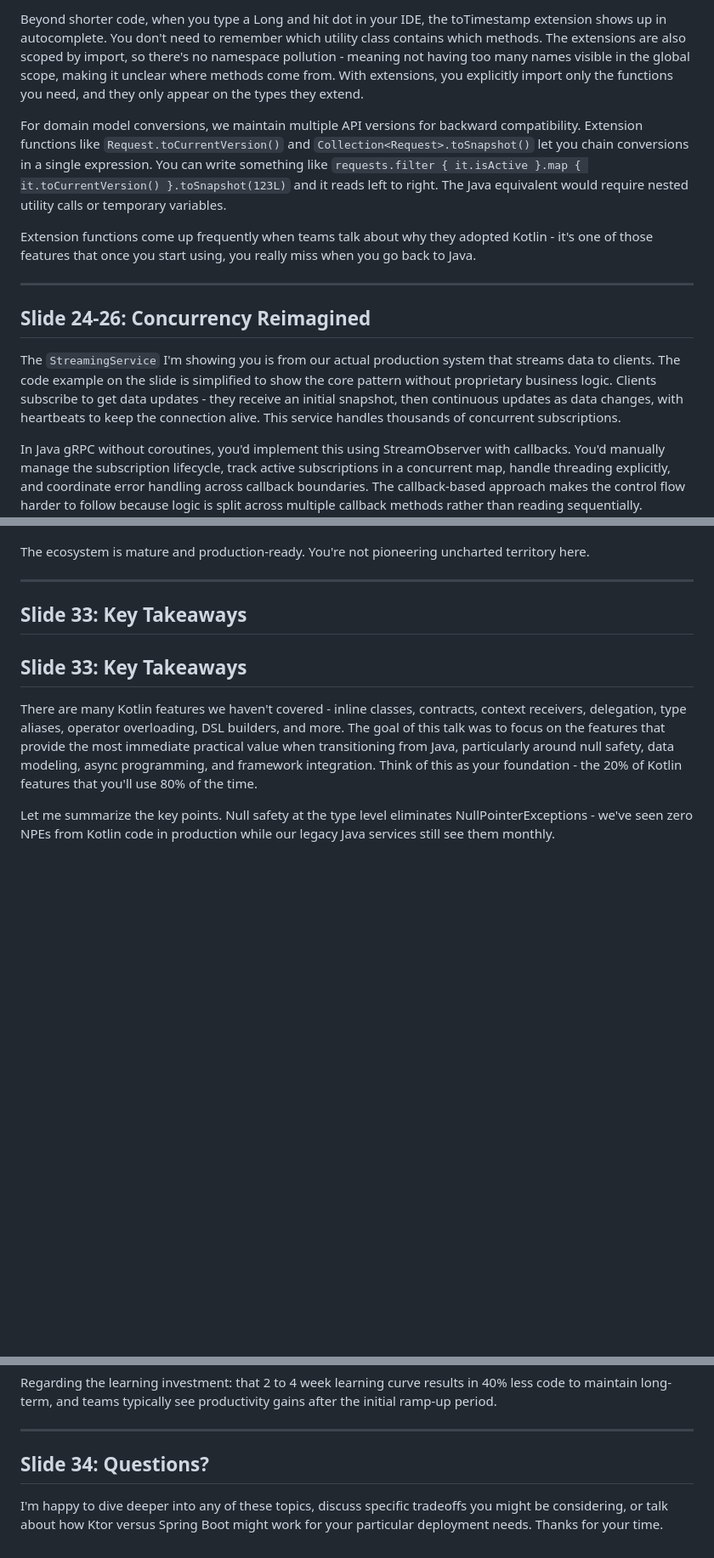
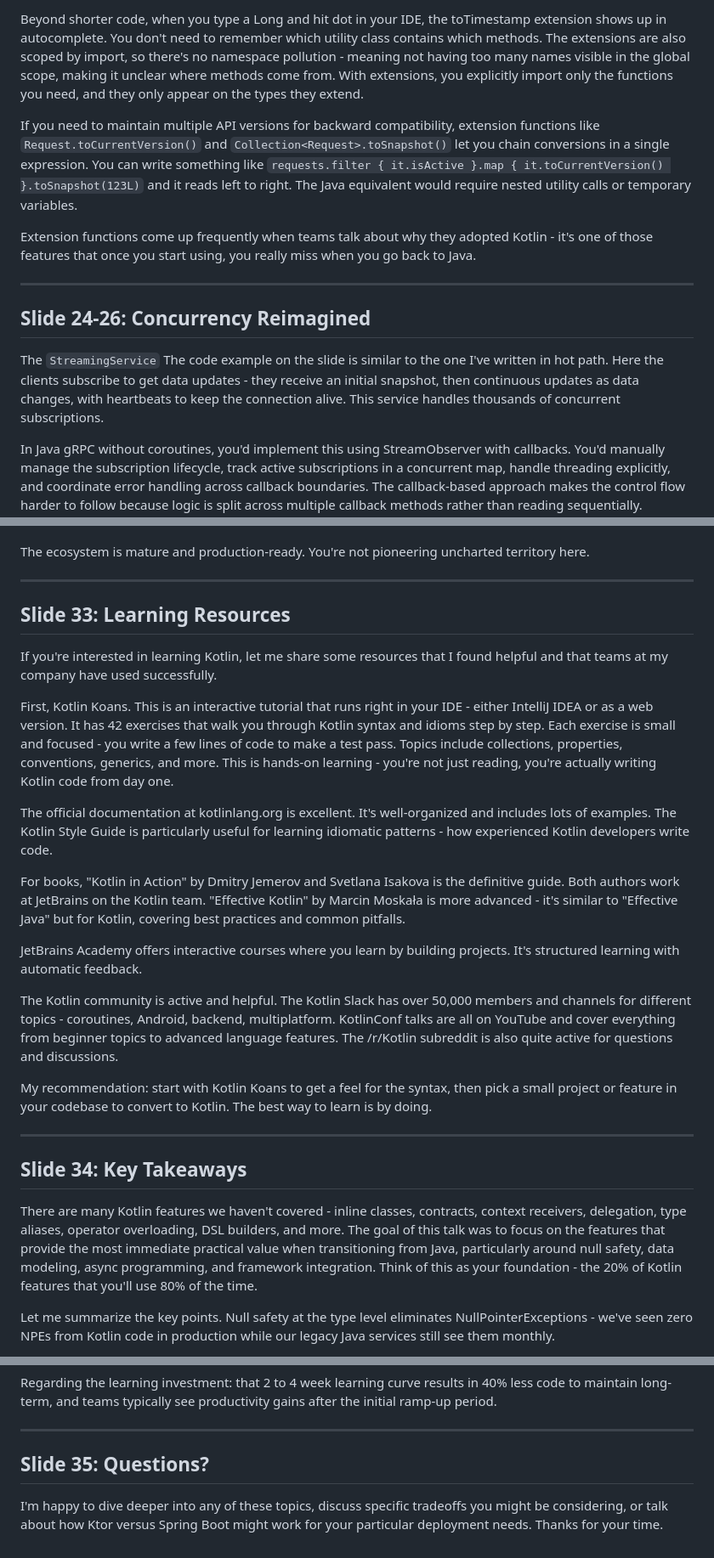
Before and after one commit to Aleksei-Chursin/KotlinMorningTalk, a Markdown page: SPEAKER_NOTES.md, 3 parts joined by grey strips. Shown at 85% size. Rendered like a GitHub page; blank space fills up the shorter version.

Commit message:
recommended resources

```diff
--- a/SPEAKER_NOTES.md
+++ b/SPEAKER_NOTES.md
@@ -143,7 +143,7 @@ We use Protobuf heavily for our gRPC services, and we've created extensions like
 
 Beyond shorter code, when you type a Long and hit dot in your IDE, the toTimestamp extension shows up in autocomplete. You don't need to remember which utility class contains which methods. The extensions are also scoped by import, so there's no namespace pollution - meaning not having too many names visible in the global scope, making it unclear where methods come from. With extensions, you explicitly import only the functions you need, and they only appear on the types they extend.
 
-For domain model conversions, we maintain multiple API versions for backward compatibility. Extension functions like `Request.toCurrentVersion()` and `Collection<Request>.toSnapshot()` let you chain conversions in a single expression. You can write something like `requests.filter { it.isActive }.map { it.toCurrentVersion() }.toSnapshot(123L)` and it reads left to right. The Java equivalent would require nested utility calls or temporary variables.
+If you need to maintain multiple API versions for backward compatibility, extension functions like `Request.toCurrentVersion()` and `Collection<Request>.toSnapshot()` let you chain conversions in a single expression. You can write something like `requests.filter { it.isActive }.map { it.toCurrentVersion() }.toSnapshot(123L)` and it reads left to right. The Java equivalent would require nested utility calls or temporary variables.
 
 Extension functions come up frequently when teams talk about why they adopted Kotlin - it's one of those features that once you start using, you really miss when you go back to Java.
 
@@ -151,7 +151,7 @@ Extension functions come up frequently when teams talk about why they adopted Ko
 
 ## Slide 24-26: Concurrency Reimagined
 
-The `StreamingService` I'm showing you is from our actual production system that streams data to clients. The code example on the slide is simplified to show the core pattern without proprietary business logic. Clients subscribe to get data updates - they receive an initial snapshot, then continuous updates as data changes, with heartbeats to keep the connection alive. This service handles thousands of concurrent subscriptions.
+The `StreamingService` The code example on the slide is similar to the one I've written in hot path. Here the clients subscribe to get data updates - they receive an initial snapshot, then continuous updates as data changes, with heartbeats to keep the connection alive. This service handles thousands of concurrent subscriptions.
 
 In Java gRPC without coroutines, you'd implement this using StreamObserver with callbacks. You'd manually manage the subscription lifecycle, track active subscriptions in a concurrent map, handle threading explicitly, and coordinate error handling across callback boundaries. The callback-based approach makes the control flow harder to follow because logic is split across multiple callback methods rather than reading sequentially.
 Coroutines provide several technical advantages here. First, the code structure is sequential even though execution is asynchronous. When you write `suspend fun subscribe` that returns a `Flow<Message>`, it looks like a regular function returning a collection, but the suspend keyword and Flow type make it fully asynchronous and capable of streaming data over time.
@@ -220,9 +220,25 @@ The ecosystem is mature and production-ready. You're not pioneering uncharted te
 
 ---
 
-## Slide 33: Key Takeaways
+## Slide 33: Learning Resources
 
-## Slide 33: Key Takeaways
+If you're interested in learning Kotlin, let me share some resources that I found helpful and that teams at my company have used successfully.
+
+First, Kotlin Koans. This is an interactive tutorial that runs right in your IDE - either IntelliJ IDEA or as a web version. It has 42 exercises that walk you through Kotlin syntax and idioms step by step. Each exercise is small and focused - you write a few lines of code to make a test pass. Topics include collections, properties, conventions, generics, and more. This is hands-on learning - you're not just reading, you're actually writing Kotlin code from day one.
+
+The official documentation at kotlinlang.org is excellent. It's well-organized and includes lots of examples. The Kotlin Style Guide is particularly useful for learning idiomatic patterns - how experienced Kotlin developers write code.
+
+For books, "Kotlin in Action" by Dmitry Jemerov and Svetlana Isakova is the definitive guide. Both authors work at JetBrains on the Kotlin team. "Effective Kotlin" by Marcin Moskała is more advanced - it's similar to "Effective Java" but for Kotlin, covering best practices and common pitfalls.
+
+JetBrains Academy offers interactive courses where you learn by building projects. It's structured learning with automatic feedback.
+
+The Kotlin community is active and helpful. The Kotlin Slack has over 50,000 members and channels for different topics - coroutines, Android, backend, multiplatform. KotlinConf talks are all on YouTube and cover everything from beginner topics to advanced language features. The /r/Kotlin subreddit is also quite active for questions and discussions.
+
+My recommendation: start with Kotlin Koans to get a feel for the syntax, then pick a small project or feature in your codebase to convert to Kotlin. The best way to learn is by doing.
+
+---
+
+## Slide 34: Key Takeaways
 
 There are many Kotlin features we haven't covered - inline classes, contracts, context receivers, delegation, type aliases, operator overloading, DSL builders, and more. The goal of this talk was to focus on the features that provide the most immediate practical value when transitioning from Java, particularly around null safety, data modeling, async programming, and framework integration. Think of this as your foundation - the 20% of Kotlin features that you'll use 80% of the time.
 
@@ -246,6 +262,6 @@ Regarding the learning investment: that 2 to 4 week learning curve results in 40
 
 ---
 
-## Slide 34: Questions?
+## Slide 35: Questions?
 
 I'm happy to dive deeper into any of these topics, discuss specific tradeoffs you might be considering, or talk about how Ktor versus Spring Boot might work for your particular deployment needs. Thanks for your time.
```
Also changed, not shown: other parts of SPEAKER_NOTES.md (+1 -1 lines), presentation.md (+29 -0 lines).
